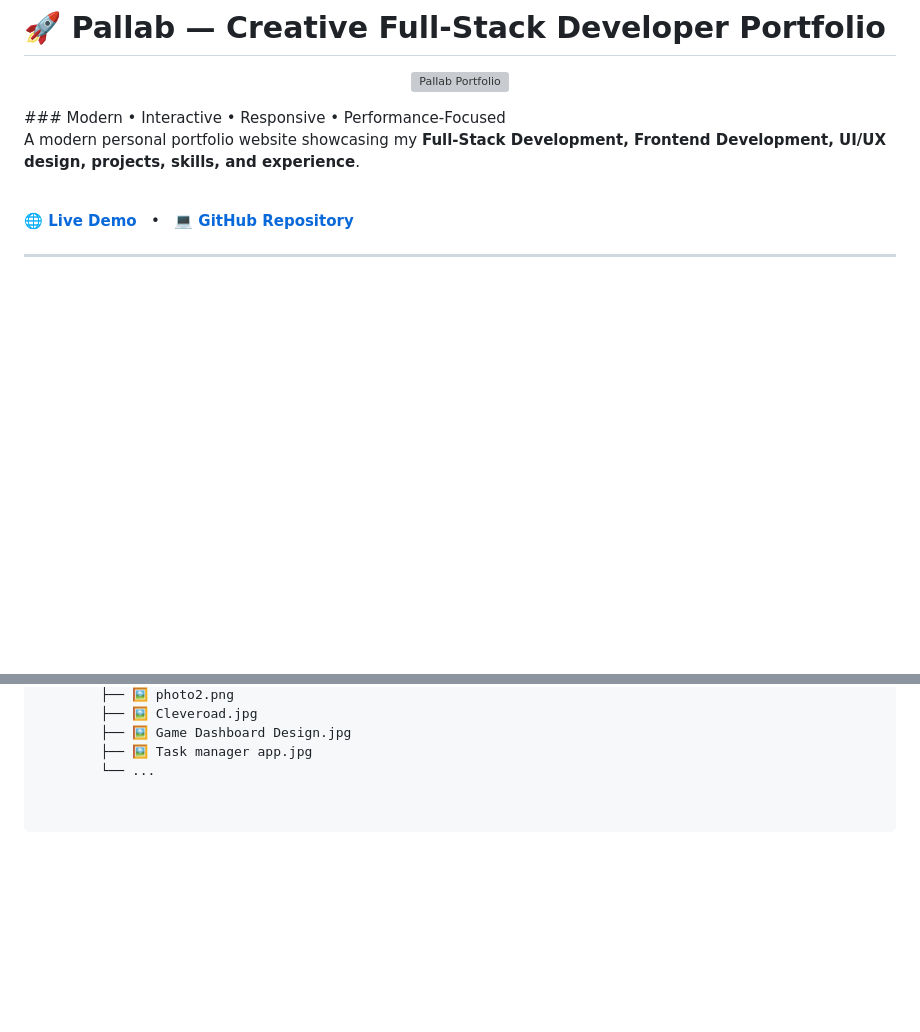
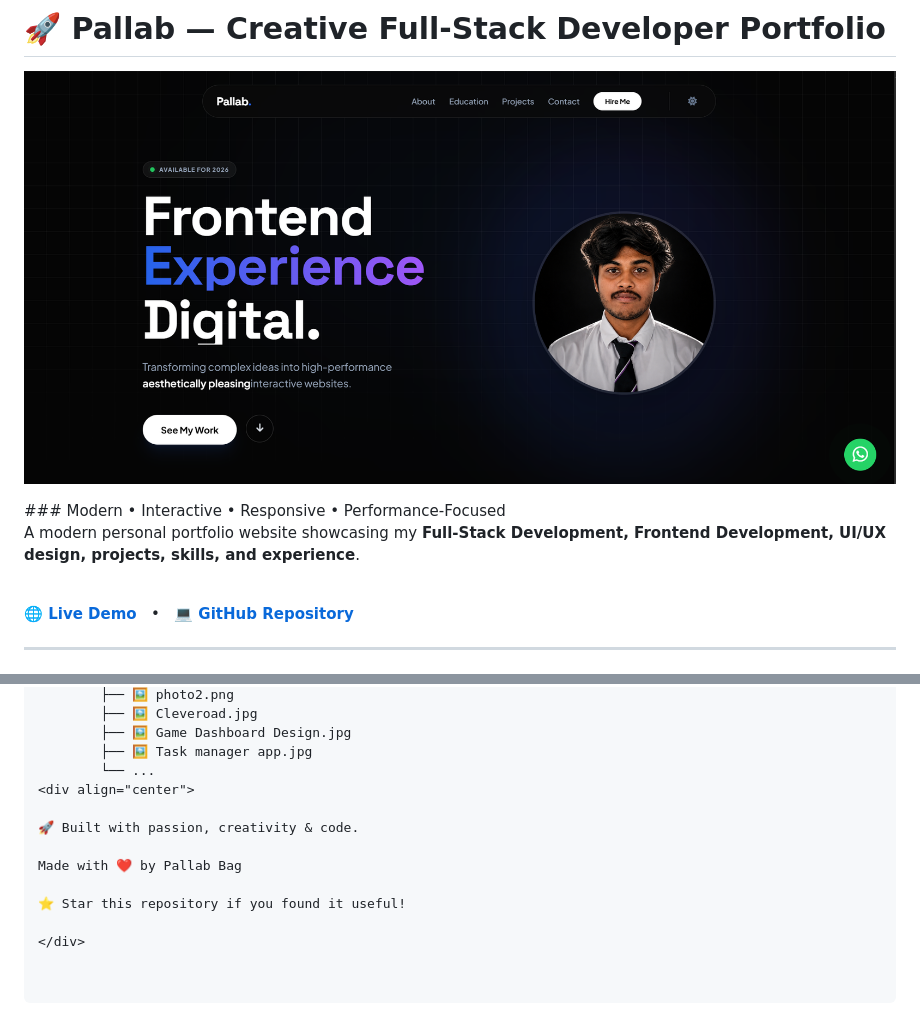
Before and after one commit to PALLAB2005/PALLAB-PORTFOLIO, a Markdown page: README.md, 2 parts joined by grey strips. Rendered like a GitHub page; blank space fills up the shorter version; grey boxes are pictures that could not be loaded.

Commit message:
Fix image path and update live demo link
Updated image source path and live demo link in README.

```diff
--- a/README.md
+++ b/README.md
@@ -3,7 +3,7 @@
 <div align="center">
 
 <img
-  src="./PALLAB-PORTFOLIO/images/Demo.png"
+  src="./images/Demo.png"
   alt="Pallab Portfolio"
   width="900"
 />
@@ -174,3 +174,12 @@ PALLAB-PORTFOLIO/
         ├── 🖼️ Game Dashboard Design.jpg
         ├── 🖼️ Task manager app.jpg
         └── ...
+<div align="center">
+
+🚀 Built with passion, creativity & code.
+
+Made with ❤️ by Pallab Bag
+
+⭐ Star this repository if you found it useful!
+
+</div>
```
Also changed, not shown: other parts of README.md (+1 -1 lines).
